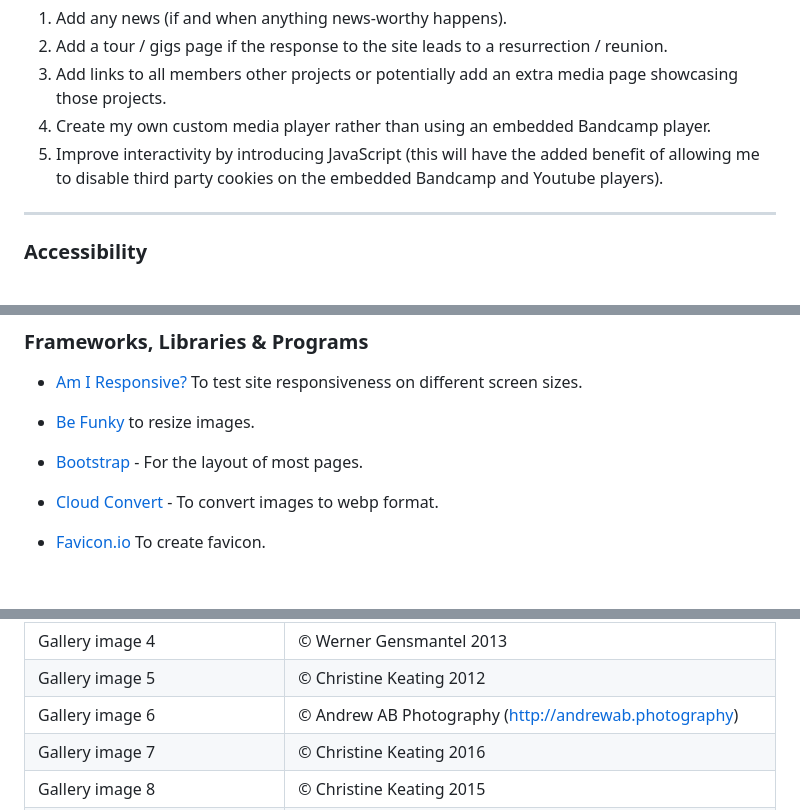
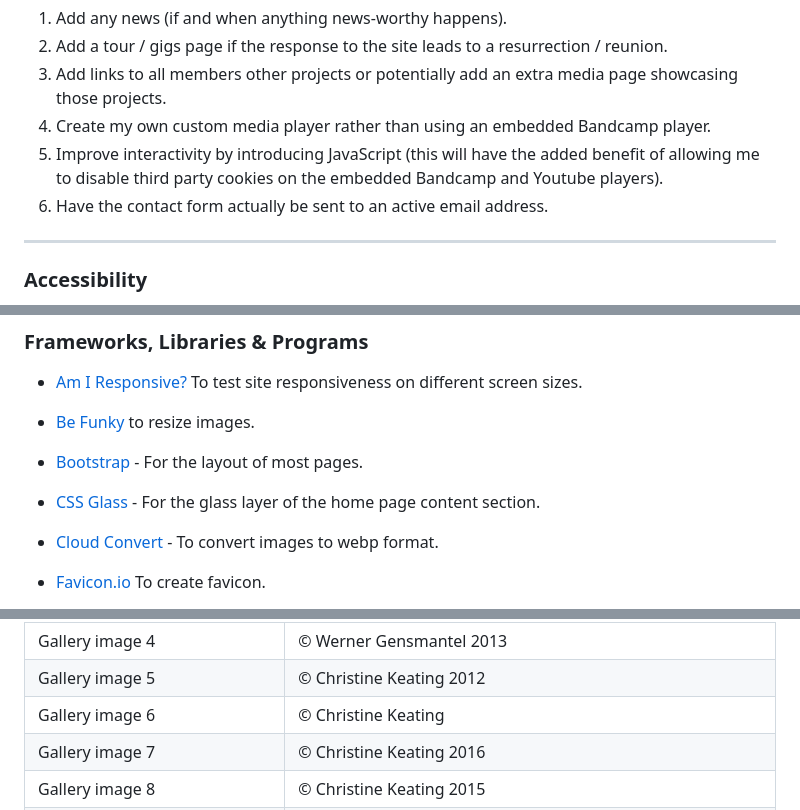
Before and after one commit to Cleg83/Resurrect-The-Bedlam-Six-, a Markdown page: README.md, 3 parts joined by grey strips. Drawn GitHub-style; blank space fills up the shorter version.

Commit message:
Docs: Add more links to technologies section. Fix spelling errors

```diff
--- a/README.md
+++ b/README.md
@@ -328,6 +328,7 @@ For future implementations of the site, I would like to:
 3. Add links to all members other projects or potentially add an extra media page showcasing those projects.
 4. Create my own custom media player rather than using an embedded Bandcamp player.
 5. Improve interactivity by introducing JavaScript (this will have the added benefit of allowing me to disable third party cookies on the embedded Bandcamp and Youtube players).
+6. Have the contact form actually be sent to an active email address.
 
 ---
 
@@ -356,6 +357,8 @@ HTML, CSS
 * [Be Funky](https://www.befunky.com/features/resize-image/) to resize images.
 
 * [Bootstrap](https://getbootstrap.com/) - For the layout of most pages.
+
+* [CSS Glass](https://css.glass/) - For the glass layer of the home page content section.
 
 * [Cloud Convert](https://cloudconvert.com/) - To convert images to webp format.
 
@@ -502,7 +505,7 @@ Gallery image 2 | © Simon Heaton |
 Gallery image 3 | © Christine Keating 2012 |
 Gallery image 4 | © Werner Gensmantel 2013 |
 Gallery image 5 | © Christine Keating 2012 |
-Gallery image 6 | © Andrew AB Photography (http://andrewab.photography)|
+Gallery image 6 | © Christine Keating |
 Gallery image 7 | © Christine Keating 2016|
 Gallery image 8 | © Christine Keating 2015 |
 Gallery image 9 | © Martine Nie? |
```
Also changed, not shown: other parts of README.md (+1 -1 lines).
